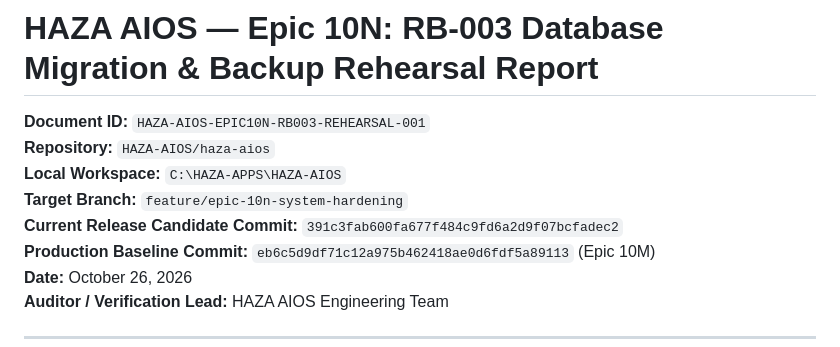
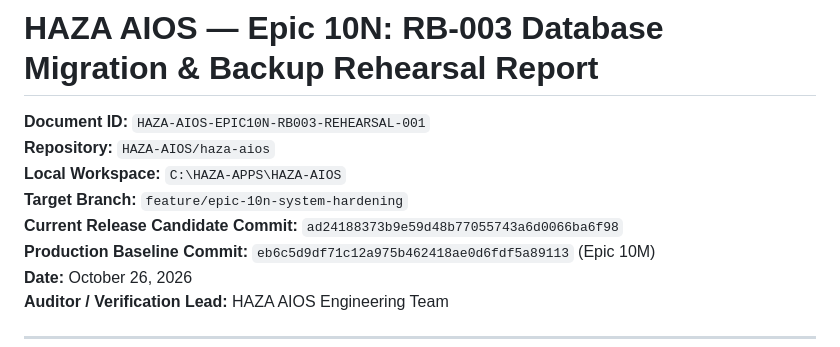
Before and after one commit to HAZA-AIOS/haza-aios, a Markdown page: docs/epic-10n/EPIC-10N-RB003-DATABASE-MIGRATION-REHEARSAL.md, the part around the change. GitHub-like rendering.

Commit message:
docs(epic-10n): reconcile RB-003 commit hash with CI green HEAD

```diff
--- a/docs/epic-10n/EPIC-10N-RB003-DATABASE-MIGRATION-REHEARSAL.md
+++ b/docs/epic-10n/EPIC-10N-RB003-DATABASE-MIGRATION-REHEARSAL.md
@@ -4,7 +4,7 @@
 **Repository:** `HAZA-AIOS/haza-aios`
 **Local Workspace:** `C:\HAZA-APPS\HAZA-AIOS`
 **Target Branch:** `feature/epic-10n-system-hardening`
-**Current Release Candidate Commit:** `391c3fab600fa677f484c9fd6a2d9f07bcfadec2`
+**Current Release Candidate Commit:** `ad24188373b9e59d48b77055743a6d0066ba6f98`
 **Production Baseline Commit:** `eb6c5d9df71c12a975b462418ae0d6fdf5a89113` (Epic 10M)
 **Date:** October 26, 2026
 **Auditor / Verification Lead:** HAZA AIOS Engineering Team
```
